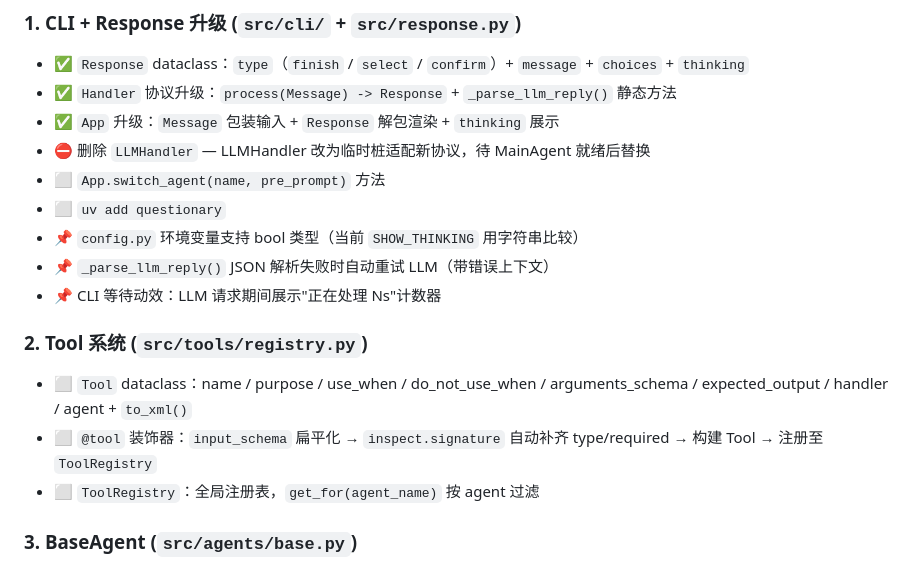
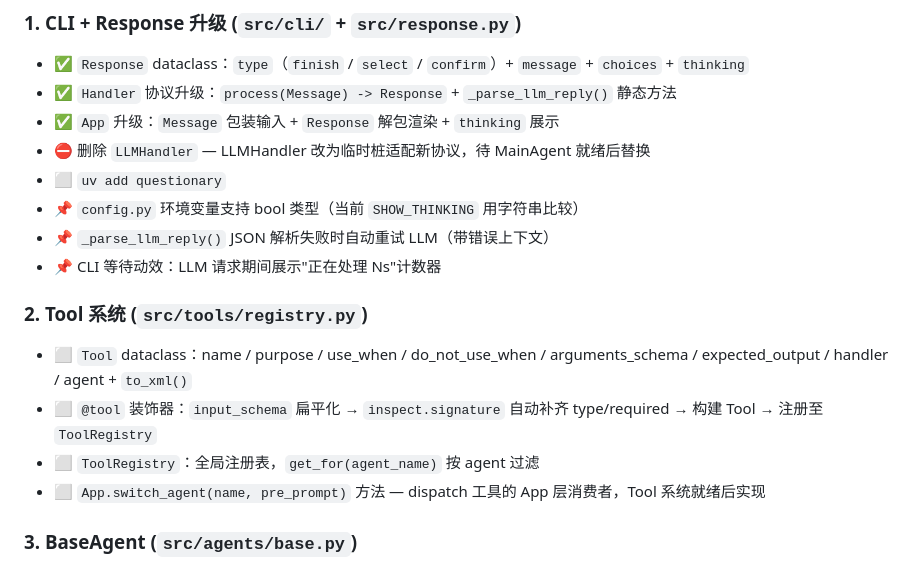
Before and after one commit to CubeAlbert/get-me-in, a Markdown page: docs/task.md, the part around the change. Drawn GitHub-style.

Commit message:
chore: update project task tracking
Update current.md to reflect new current subtask (uv add questionary)
and next step. Move App.switch_agent to Tool system todo in task.md.

```diff
--- a/docs/task.md
+++ b/docs/task.md
@@ -189,7 +189,6 @@
 - ✅ `Handler` 协议升级：`process(Message) -> Response` + `_parse_llm_reply()` 静态方法
 - ✅ `App` 升级：`Message` 包装输入 + `Response` 解包渲染 + `thinking` 展示
 - ⛔ 删除 `LLMHandler` — LLMHandler 改为临时桩适配新协议，待 MainAgent 就绪后替换
-- ⬜ `App.switch_agent(name, pre_prompt)` 方法
 - ⬜ `uv add questionary`
 - 📌 `config.py` 环境变量支持 bool 类型（当前 `SHOW_THINKING` 用字符串比较）
 - 📌 `_parse_llm_reply()` JSON 解析失败时自动重试 LLM（带错误上下文）
@@ -200,6 +199,7 @@
 - ⬜ `Tool` dataclass：name / purpose / use_when / do_not_use_when / arguments_schema / expected_output / handler / agent + `to_xml()`
 - ⬜ `@tool` 装饰器：`input_schema` 扁平化 → `inspect.signature` 自动补齐 type/required → 构建 Tool → 注册至 `ToolRegistry`
 - ⬜ `ToolRegistry`：全局注册表，`get_for(agent_name)` 按 agent 过滤
+- ⬜ `App.switch_agent(name, pre_prompt)` 方法 — dispatch 工具的 App 层消费者，Tool 系统就绪后实现
 
 ### 3. BaseAgent (`src/agents/base.py`)
 
```
Also changed, not shown: docs/current.md (+2 -2 lines).
